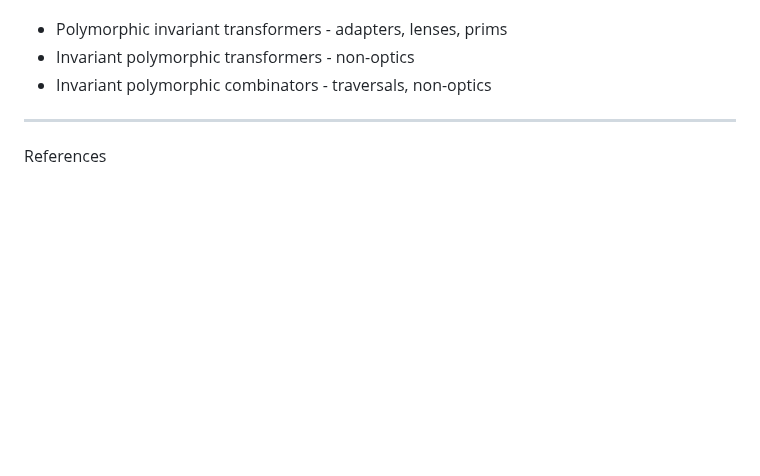
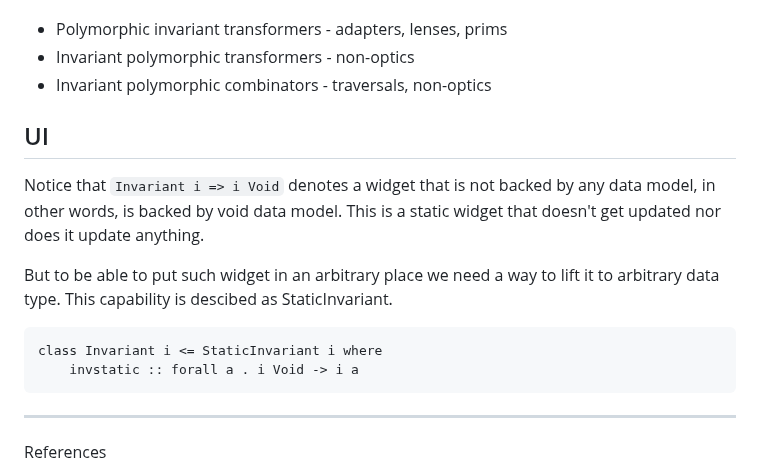
Before and after one commit to restaumatic/bambik, a Markdown page: README.md, the part around the change. GitHub-like rendering; blank space fills up the shorter version.

Commit message:
docs on StaticInvariant

````diff
--- a/README.md
+++ b/README.md
@@ -131,6 +131,23 @@ For this reason, we won't analyse profunctor case here anymore, and will focus o
   * Invariant polymorphic transformers - non-optics
   * Invariant polymorphic combinators - traversals, non-optics
 
+
+## UI
+
+Notice that `Invariant i => i Void` denotes a widget that is not backed by any data model, in other words, is backed by void data model.
+This is a static widget that doesn't get updated nor does it update anything.
+
+But to be able to put such widget in an arbitrary place we need a way to lift it to arbitrary data type.
+This capability is descibed as StaticInvariant.
+
+```
+class Invariant i <= StaticInvariant i where
+    invstatic :: forall a . i Void -> i a
+```
+
+
+
+
 ---
 References
 
````
